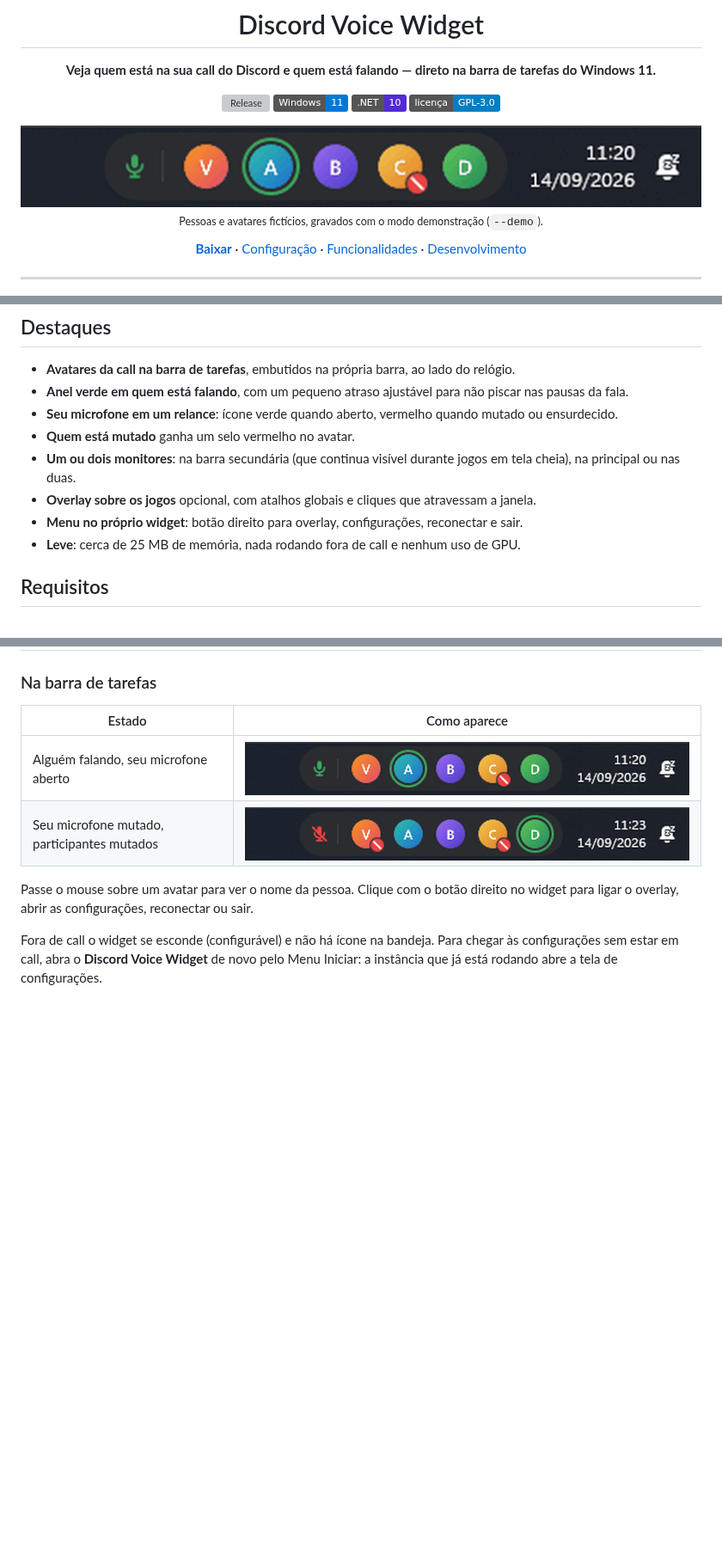
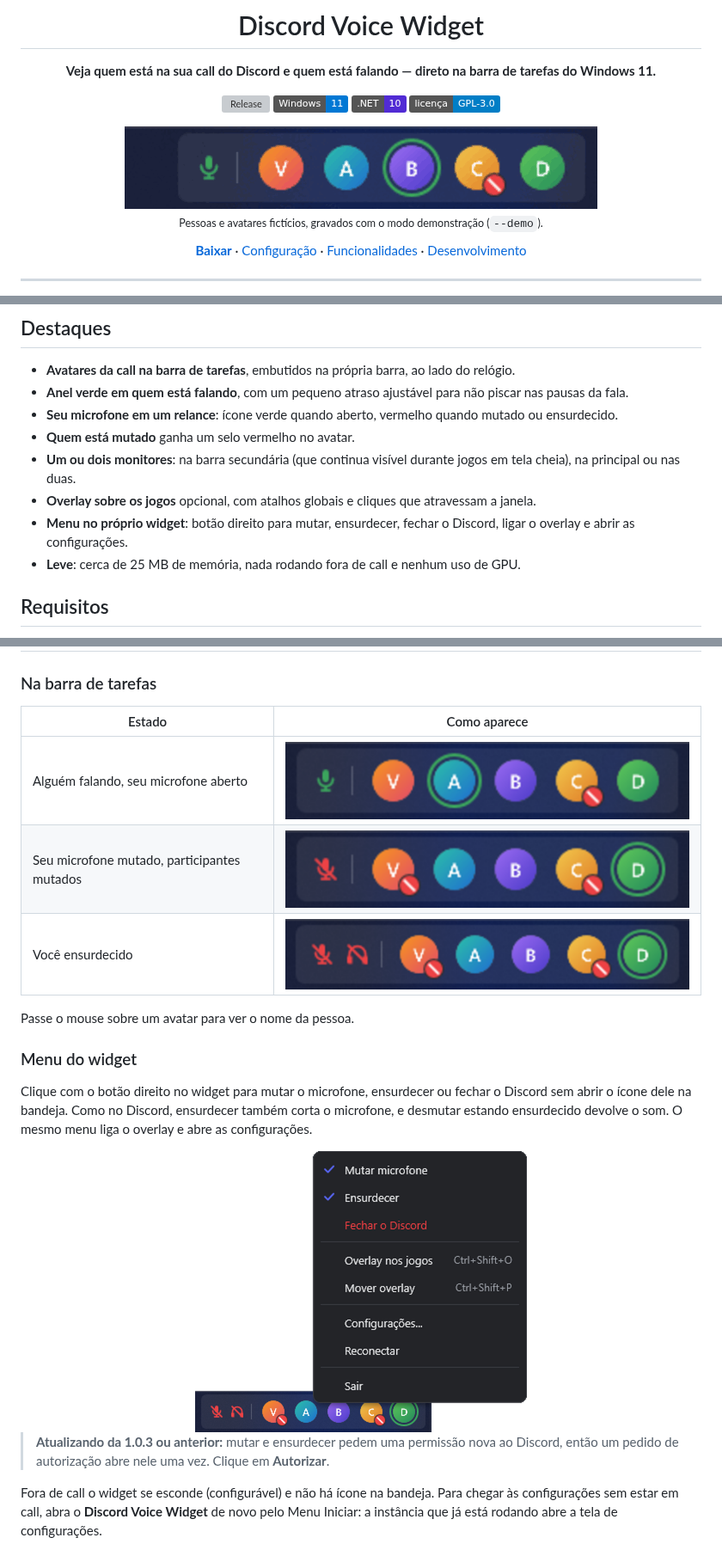
Before and after one commit to Lintzz/widget-disc, a Markdown page: README.md, 3 parts joined by grey strips. Shown at 86% size. Rendered like a GitHub page; pictures changed too: docs/images/menu.png (added), docs/images/taskbar-deafened.png (added), docs/images/taskbar-demo.gif; badges without logos; blank space fills up the shorter version; grey boxes are pictures that could not be loaded.

```diff
--- a/README.md
+++ b/README.md
@@ -29,7 +29,7 @@
 - **Quem está mutado** ganha um selo vermelho no avatar.
 - **Um ou dois monitores**: na barra secundária (que continua visível durante jogos em tela cheia), na principal ou nas duas.
 - **Overlay sobre os jogos** opcional, com atalhos globais e cliques que atravessam a janela.
-- **Menu no próprio widget**: botão direito para overlay, configurações, reconectar e sair.
+- **Menu no próprio widget**: botão direito para mutar, ensurdecer, fechar o Discord, ligar o overlay e abrir as configurações.
 - **Leve**: cerca de 25 MB de memória, nada rodando fora de call e nenhum uso de GPU.
 
 ## Requisitos
@@ -82,9 +82,23 @@ use **Configurações → Trocar app do Discord**.
 |---|---|
 | Alguém falando, seu microfone aberto | ![Anel verde em quem fala e microfone verde](docs/images/taskbar.png) |
 | Seu microfone mutado, participantes mutados | ![Microfone vermelho e selos vermelhos nos avatares mutados](docs/images/taskbar-muted.png) |
+| Você ensurdecido | ![Microfone e fone de ouvido cortados em vermelho](docs/images/taskbar-deafened.png) |
 
-Passe o mouse sobre um avatar para ver o nome da pessoa. Clique com o botão direito no
-widget para ligar o overlay, abrir as configurações, reconectar ou sair.
+Passe o mouse sobre um avatar para ver o nome da pessoa.
+
+### Menu do widget
+
+Clique com o botão direito no widget para mutar o microfone, ensurdecer ou fechar o
+Discord sem abrir o ícone dele na bandeja. Como no Discord, ensurdecer também corta o
+microfone, e desmutar estando ensurdecido devolve o som. O mesmo menu liga o overlay e
+abre as configurações.
+
+<div align="center">
+<img src="docs/images/menu.png" width="386" alt="Menu do botão direito: mutar microfone, ensurdecer, fechar o Discord, overlay, configurações, reconectar e sair" />
+</div>
+
+> **Atualizando da 1.0.3 ou anterior:** mutar e ensurdecer pedem uma permissão nova ao
+> Discord, então um pedido de autorização abre nele uma vez. Clique em **Autorizar**.
 
 Fora de call o widget se esconde (configurável) e não há ícone na bandeja. Para chegar às
 configurações sem estar em call, abra o **Discord Voice Widget** de novo pelo Menu Iniciar:
```
Also changed, not shown: other parts of README.md (+1 -0 lines), docs/ARQUITETURA.md (+9 -2 lines), 5 other files.
